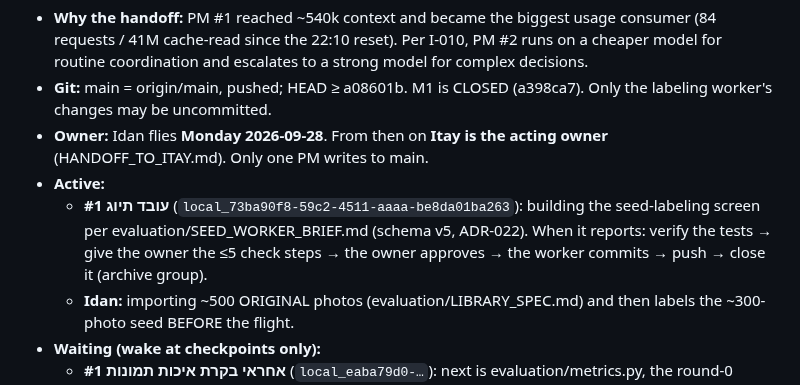
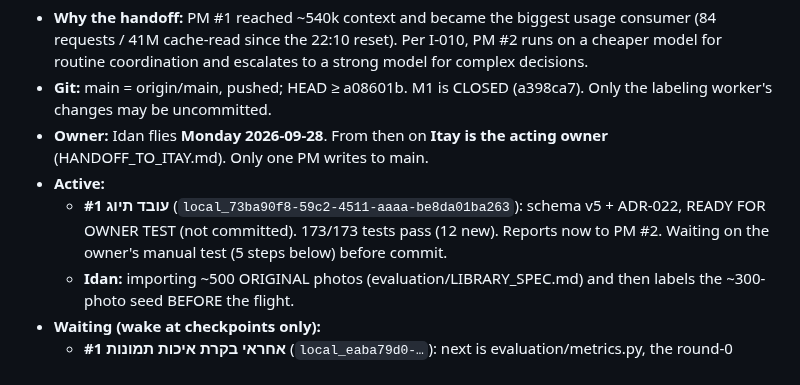
Before and after one commit to idan12333-collab/idananditay, a Markdown page: ACTIVE_WORK.md, the part around the change. Drawn GitHub-style.

Commit message:
PM #2: labeling worker ready for owner test (schema v5, ADR-022)
Co-Authored-By: Claude Sonnet 5 <noreply@anthropic.com>

```diff
--- a/ACTIVE_WORK.md
+++ b/ACTIVE_WORK.md
@@ -11,7 +11,7 @@ Last updated: 2026-09-26 ~14:55 (PM). Git-verified corrections by Cloud Handoff
 - **Git:** main = origin/main, pushed; HEAD ≥ a08601b. M1 is CLOSED (a398ca7). Only the labeling worker's changes may be uncommitted.
 - **Owner:** Idan flies **Monday 2026-09-28**. From then on **Itay is the acting owner** (HANDOFF_TO_ITAY.md). Only one PM writes to main.
 - **Active:**
-  - **עובד תיוג #1** (`local_73ba90f8-59c2-4511-aaaa-be8da01ba263`): building the seed-labeling screen per evaluation/SEED_WORKER_BRIEF.md (schema v5, ADR-022). When it reports: verify the tests → give the owner the ≤5 check steps → the owner approves → the worker commits → push → close it (archive group).
+  - **עובד תיוג #1** (`local_73ba90f8-59c2-4511-aaaa-be8da01ba263`): schema v5 + ADR-022, READY FOR OWNER TEST (not committed). 173/173 tests pass (12 new). Reports now to PM #2. Waiting on the owner's manual test (5 steps below) before commit.
   - **Idan:** importing ~500 ORIGINAL photos (evaluation/LIBRARY_SPEC.md) and then labels the ~300-photo seed BEFORE the flight.
 - **Waiting (wake at checkpoints only):**
   - **אחראי בקרת איכות תמונות #1** (`local_eaba79d0-…`): next is evaluation/metrics.py, the round-0 baseline, after the worker's v5 commit + the seed labels.
```
